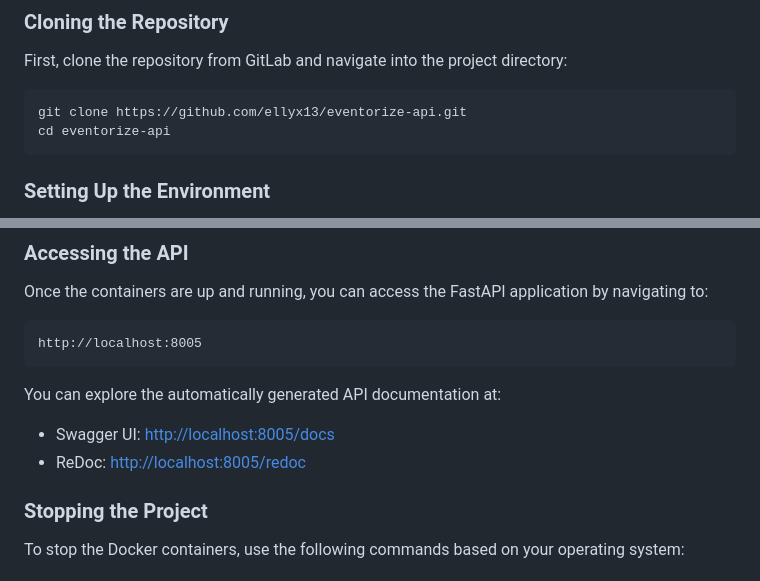
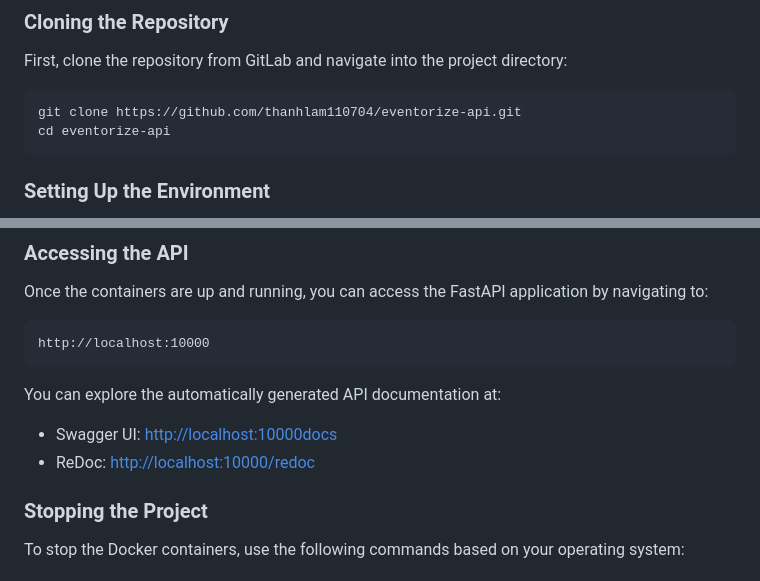
Before and after one commit to thanhlam110704/eventorize-api, a Markdown page: README.md, 2 parts joined by grey strips. Rendered like a GitHub page.

````diff
--- a/README.md
+++ b/README.md
@@ -31,7 +31,7 @@ This repository contains all the backend logic, database interactions, and API e
 ### Cloning the Repository
 First, clone the repository from GitLab and navigate into the project directory:
 ```bash
-git clone https://github.com/ellyx13/eventorize-api.git
+git clone https://github.com/thanhlam110704/eventorize-api.git
 cd eventorize-api
 ```
 
@@ -99,13 +99,13 @@ This script will build and start the Docker containers for the FastAPI applicati
 Once the containers are up and running, you can access the FastAPI application by navigating to:
 
 ```
-http://localhost:8005
+http://localhost:10000
 ```
 
 You can explore the automatically generated API documentation at:
 
-- Swagger UI: [http://localhost:8005/docs](http://localhost:8005/docs)
-- ReDoc: [http://localhost:8005/redoc](http://localhost:8005/redoc)
+- Swagger UI: [http://localhost:10000docs](http://localhost:10000/docs)
+- ReDoc: [http://localhost:10000/redoc](http://localhost:10000/redoc)
 
 ### Stopping the Project
 
````
